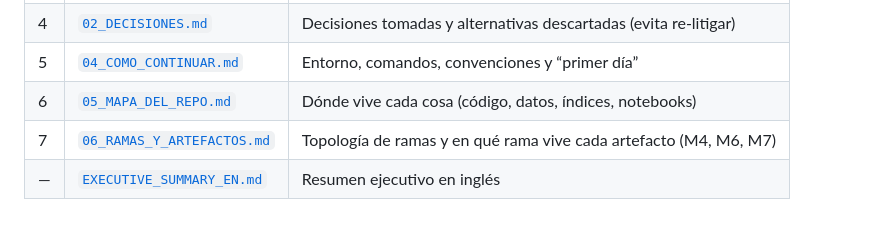
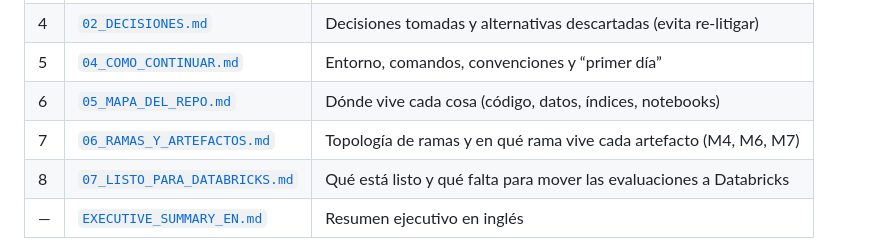
Before and after one commit to guibla236/LLM-apps, a Markdown page: docs/handoff/README.md, the part around the change. Rendered like a GitHub page; blank space fills up the shorter version.

Commit message:
docs: add Databricks readiness checklist for the evaluation migration
Co-authored-by: Copilot <223556219+Copilot@users.noreply.github.com>

```diff
--- a/docs/handoff/README.md
+++ b/docs/handoff/README.md
@@ -29,6 +29,7 @@ multi-paso sobre LangGraph.
 | 5 | [`04_COMO_CONTINUAR.md`](./04_COMO_CONTINUAR.md) | Entorno, comandos, convenciones y “primer día” |
 | 6 | [`05_MAPA_DEL_REPO.md`](./05_MAPA_DEL_REPO.md) | Dónde vive cada cosa (código, datos, índices, notebooks) |
 | 7 | [`06_RAMAS_Y_ARTEFACTOS.md`](./06_RAMAS_Y_ARTEFACTOS.md) | Topología de ramas y en qué rama vive cada artefacto (M4, M6, M7) |
+| 8 | [`07_LISTO_PARA_DATABRICKS.md`](./07_LISTO_PARA_DATABRICKS.md) | Qué está listo y qué falta para mover las evaluaciones a Databricks |
 | — | [`EXECUTIVE_SUMMARY_EN.md`](./EXECUTIVE_SUMMARY_EN.md) | Resumen ejecutivo en inglés |
 
 Si necesitás **detalle fino o el razonamiento original**, no leas las transcripciones enteras:
```
Also changed, not shown: docs/handoff/07_LISTO_PARA_DATABRICKS.md (added, +69 -0 lines).
